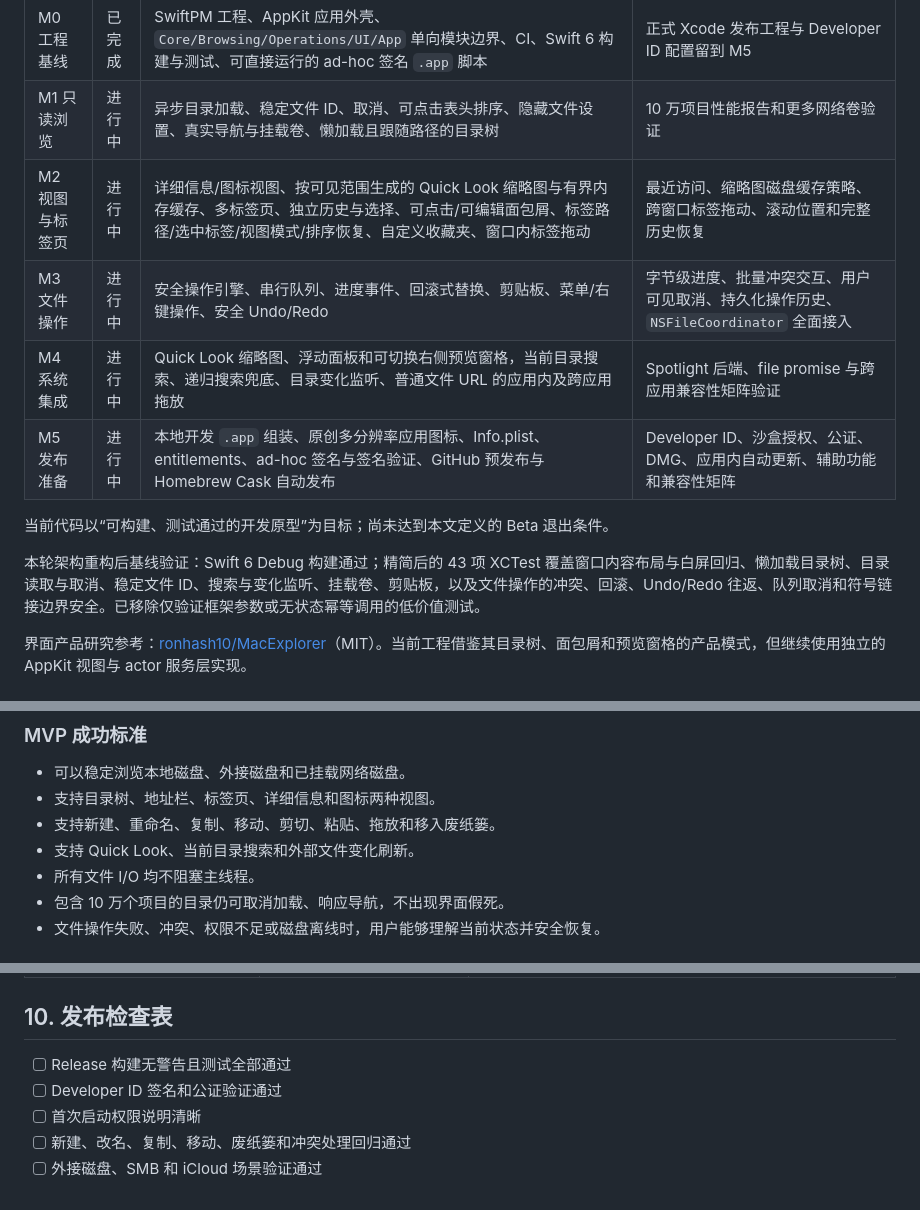
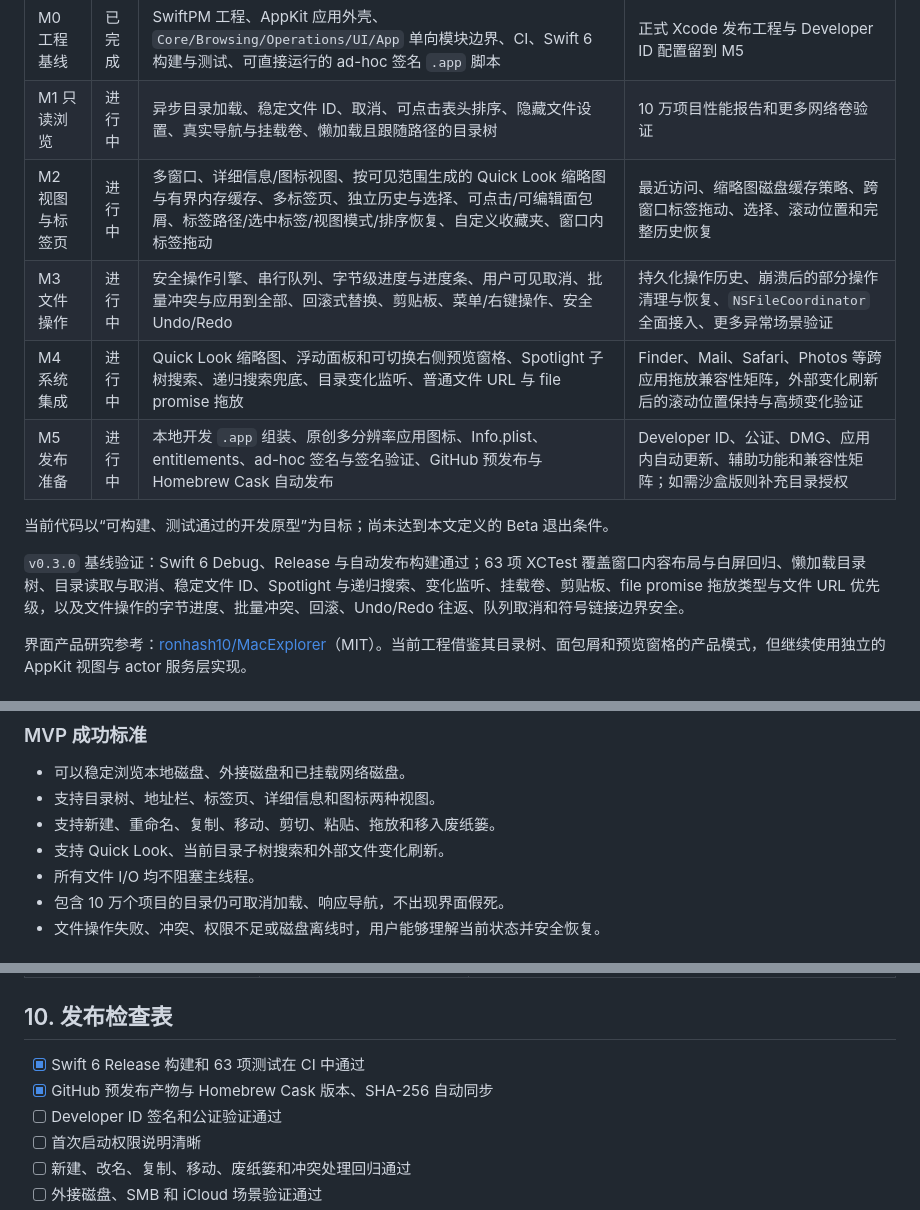
Before and after one commit to xq-meng/explorer.app, a Markdown page: ROADMAP.md, 3 parts joined by grey strips. GitHub-like rendering.

```diff
--- a/ROADMAP.md
+++ b/ROADMAP.md
@@ -8,14 +8,14 @@
 |---|---|---|---|
 | M0 工程基线 | 已完成 | SwiftPM 工程、AppKit 应用外壳、`Core/Browsing/Operations/UI/App` 单向模块边界、CI、Swift 6 构建与测试、可直接运行的 ad-hoc 签名 `.app` 脚本 | 正式 Xcode 发布工程与 Developer ID 配置留到 M5 |
 | M1 只读浏览 | 进行中 | 异步目录加载、稳定文件 ID、取消、可点击表头排序、隐藏文件设置、真实导航与挂载卷、懒加载且跟随路径的目录树 | 10 万项目性能报告和更多网络卷验证 |
-| M2 视图与标签页 | 进行中 | 详细信息/图标视图、按可见范围生成的 Quick Look 缩略图与有界内存缓存、多标签页、独立历史与选择、可点击/可编辑面包屑、标签路径/选中标签/视图模式/排序恢复、自定义收藏夹、窗口内标签拖动 | 最近访问、缩略图磁盘缓存策略、跨窗口标签拖动、滚动位置和完整历史恢复 |
-| M3 文件操作 | 进行中 | 安全操作引擎、串行队列、进度事件、回滚式替换、剪贴板、菜单/右键操作、安全 Undo/Redo | 字节级进度、批量冲突交互、用户可见取消、持久化操作历史、`NSFileCoordinator` 全面接入 |
-| M4 系统集成 | 进行中 | Quick Look 缩略图、浮动面板和可切换右侧预览窗格，当前目录搜索、递归搜索兜底、目录变化监听、普通文件 URL 的应用内及跨应用拖放 | Spotlight 后端、file promise 与跨应用兼容性矩阵验证 |
-| M5 发布准备 | 进行中 | 本地开发 `.app` 组装、原创多分辨率应用图标、Info.plist、entitlements、ad-hoc 签名与签名验证、GitHub 预发布与 Homebrew Cask 自动发布 | Developer ID、沙盒授权、公证、DMG、应用内自动更新、辅助功能和兼容性矩阵 |
+| M2 视图与标签页 | 进行中 | 多窗口、详细信息/图标视图、按可见范围生成的 Quick Look 缩略图与有界内存缓存、多标签页、独立历史与选择、可点击/可编辑面包屑、标签路径/选中标签/视图模式/排序恢复、自定义收藏夹、窗口内标签拖动 | 最近访问、缩略图磁盘缓存策略、跨窗口标签拖动、选择、滚动位置和完整历史恢复 |
+| M3 文件操作 | 进行中 | 安全操作引擎、串行队列、字节级进度与进度条、用户可见取消、批量冲突与应用到全部、回滚式替换、剪贴板、菜单/右键操作、安全 Undo/Redo | 持久化操作历史、崩溃后的部分操作清理与恢复、`NSFileCoordinator` 全面接入、更多异常场景验证 |
+| M4 系统集成 | 进行中 | Quick Look 缩略图、浮动面板和可切换右侧预览窗格、Spotlight 子树搜索、递归搜索兜底、目录变化监听、普通文件 URL 与 file promise 拖放 | Finder、Mail、Safari、Photos 等跨应用拖放兼容性矩阵，外部变化刷新后的滚动位置保持与高频变化验证 |
+| M5 发布准备 | 进行中 | 本地开发 `.app` 组装、原创多分辨率应用图标、Info.plist、entitlements、ad-hoc 签名与签名验证、GitHub 预发布与 Homebrew Cask 自动发布 | Developer ID、公证、DMG、应用内自动更新、辅助功能和兼容性矩阵；如需沙盒版则补充目录授权 |
 
 当前代码以“可构建、测试通过的开发原型”为目标；尚未达到本文定义的 Beta 退出条件。
 
-本轮架构重构后基线验证：Swift 6 Debug 构建通过；精简后的 43 项 XCTest 覆盖窗口内容布局与白屏回归、懒加载目录树、目录读取与取消、稳定文件 ID、搜索与变化监听、挂载卷、剪贴板，以及文件操作的冲突、回滚、Undo/Redo 往返、队列取消和符号链接边界安全。已移除仅验证框架参数或无状态幂等调用的低价值测试。
+`v0.3.0` 基线验证：Swift 6 Debug、Release 与自动发布构建通过；63 项 XCTest 覆盖窗口内容布局与白屏回归、懒加载目录树、目录读取与取消、稳定文件 ID、Spotlight 与递归搜索、变化监听、挂载卷、剪贴板、file promise 拖放类型与文件 URL 优先级，以及文件操作的字节进度、批量冲突、回滚、Undo/Redo 往返、队列取消和符号链接边界安全。
 
 界面产品研究参考：[ronhash10/MacExplorer](https://github.com/ronhash10/MacExplorer)（MIT）。当前工程借鉴其目录树、面包屑和预览窗格的产品模式，但继续使用独立的 AppKit 视图与 actor 服务层实现。
 
@@ -30,7 +30,7 @@ Explorer.app 的首要目标不是复刻 Windows 界面素材，而是复用其
 - 可以稳定浏览本地磁盘、外接磁盘和已挂载网络磁盘。
 - 支持目录树、地址栏、标签页、详细信息和图标两种视图。
 - 支持新建、重命名、复制、移动、剪切、粘贴、拖放和移入废纸篓。
-- 支持 Quick Look、当前目录搜索和外部文件变化刷新。
+- 支持 Quick Look、当前目录子树搜索和外部文件变化刷新。
 - 所有文件 I/O 均不阻塞主线程。
 - 包含 10 万个项目的目录仍可取消加载、响应导航，不出现界面假死。
 - 文件操作失败、冲突、权限不足或磁盘离线时，用户能够理解当前状态并安全恢复。
@@ -354,7 +354,8 @@ Future: ExplorerPlatform     沙盒授权、Security Bookmark、Workspace 集成
 
 ## 10. 发布检查表
 
-- [ ] Release 构建无警告且测试全部通过
+- [x] Swift 6 Release 构建和 63 项测试在 CI 中通过
+- [x] GitHub 预发布产物与 Homebrew Cask 版本、SHA-256 自动同步
 - [ ] Developer ID 签名和公证验证通过
 - [ ] 首次启动权限说明清晰
 - [ ] 新建、改名、复制、移动、废纸篓和冲突处理回归通过
```
Also changed, not shown: other parts of ROADMAP.md (+1 -1 lines), README.md (+20 -9 lines).
